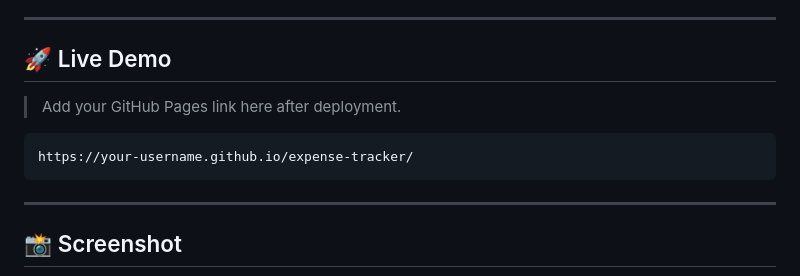
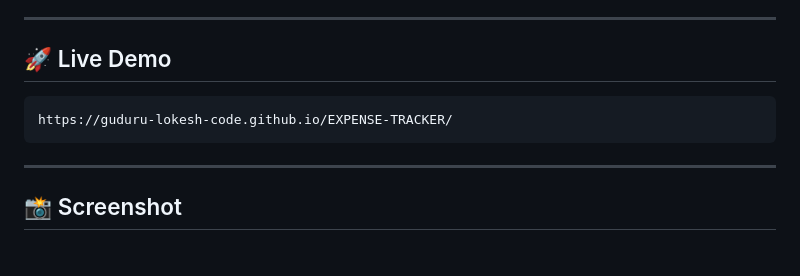
Before and after one commit to GUDURU-LOKESH-code/EXPENSE-TRACKER, a Markdown page: README.md, the part around the change. GitHub-like rendering; blank space fills up the shorter version.

````diff
--- a/README.md
+++ b/README.md
@@ -5,11 +5,8 @@ A modern and responsive **Expense Tracker** built with **HTML, CSS, and JavaScri
 ---
 
 ## 🚀 Live Demo
-
-> Add your GitHub Pages link here after deployment.
-
 ```
-https://your-username.github.io/expense-tracker/
+https://guduru-lokesh-code.github.io/EXPENSE-TRACKER/
 ```
 
 ---
````
